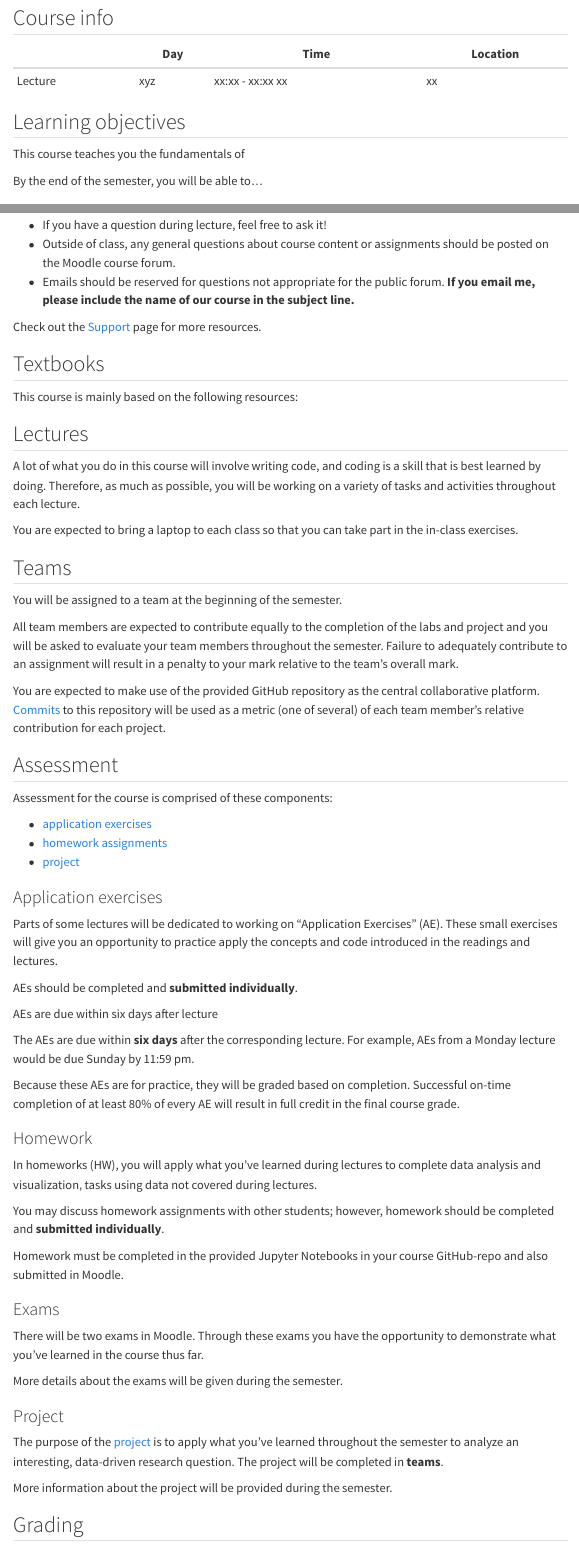
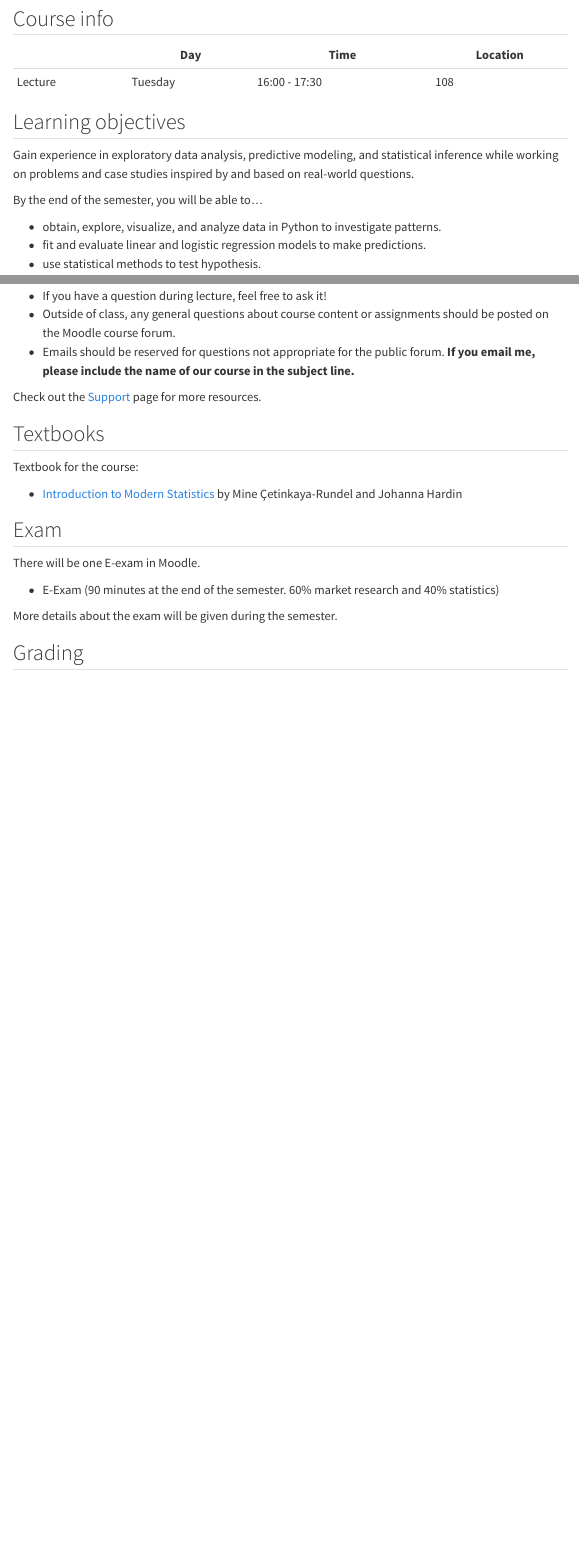
Before and after one commit to statistics-ws2324/website, a Quarto document (course-syllabus.qmd): the page in a window 1100 px wide, from 110 px down before the commit and from 80 px down after it, so that both start at the same text, and a second part further down, joined at a grey line. Rendered offline with R 4.5, knitr and Pandoc in place of Quarto, with nearby package versions; menus at the side of the page are left out.

Commit message:
Update course-syllabus.qmd

```diff
--- a/course-syllabus.qmd
+++ b/course-syllabus.qmd
@@ -2,26 +2,25 @@
 title: "Syllabus"
 ---
 
-::: {.content-visible when-format="html"}
-[**Click here**](syllabus.pdf) **to download a PDF copy of the syllabus.**
-:::
 
 
 ## Course info
 
 |           | Day       | Time              | Location |
 |-----------|-----------|-------------------|----------|
-| Lecture   | xyz    | xx:xx  - xx:xx xx |  xx  |
+| Lecture   | Tuesday    | 16:00  - 17:30  |  108  |
 
 
 
 ## Learning objectives
 
-This course teaches you the fundamentals of
+Gain experience in exploratory data analysis, predictive modeling, and statistical inference while working on problems and case studies inspired by and based on real-world questions.
 
 By the end of the semester, you will be able to...
 
-
+-   obtain, explore, visualize, and analyze data in Python to investigate patterns.
+-   fit and evaluate linear and logistic regression models to make predictions.
+-   use statistical methods to test hypothesis.
 
 
 ## Where to get help
@@ -34,87 +33,22 @@ Check out the [Support](course-support.qmd) page for more resources.
 
 ## Textbooks
 
-This course is mainly based on the following resources:
+Textbook for the course:
+
+- [Introduction to Modern Statistics](https://openintro-ims.netlify.app/) by Mine Çetinkaya-Rundel and Johanna Hardin
 
 
+## Exam {#sec-exams}
 
-## Lectures
+There will be one E-exam in Moodle.
 
-A lot of what you do in this course will involve writing code, and coding is a skill that is best learned by doing.
-Therefore, as much as possible, you will be working on a variety of tasks and activities throughout each lecture.
-
-You are expected to bring a laptop to each class so that you can take part in the in-class exercises.
+- E-Exam (90 minutes at the end of the semester. 60% market research and 40% statistics)
 
 
-## Teams
-
-You will be assigned to a team at the beginning of the semester.
-
-All team members are expected to contribute equally to the completion of the labs and project and you will be asked to evaluate your team members throughout the semester.
-Failure to adequately contribute to an assignment will result in a penalty to your mark relative to the team's overall mark.
-
-You are expected to make use of the provided GitHub repository as the central collaborative platform. [Commits](https://github.com/git-guides/git-commit) to this repository will be used as a metric (one of several) of each team member's relative contribution for each project.
-
-## Assessment
-
-Assessment for the course is comprised of these components:
-
-- [application exercises](@sec-application-exercises)
-- [homework assignments](@sec-hw)
-- [project](@sec-project)
+More details about the exam will be given during the semester.
 
 
-### Application exercises {#sec-application-exercises}
-
-Parts of some lectures will be dedicated to working on "Application Exercises" (AE). These small exercises will give you an opportunity to practice apply the concepts and code introduced in the readings and lectures.
-
-AEs should be completed and **submitted individually**.
-
-:::{Note}
-AEs are due within six days after lecture
-:::
-
-The AEs are due within **six days** after the corresponding lecture. For example, AEs from a Monday lecture would be due Sunday by 11:59 pm.
-
-Because these AEs are for practice, they will be graded based on completion. Successful on-time completion of at least 80% of every AE will result in full credit in the final course grade.
-
-
-### Homework {#sec-hw}
-
-In homeworks (HW), you will apply what you've learned during lectures to complete data analysis and visualization‚ tasks using data not covered during lectures.
-
-You may discuss homework assignments with other students; however, homework should be completed and **submitted individually**.
-
-Homework must be completed in the provided Jupyter Notebooks in your course GitHub-repo and also submitted in Moodle.
-
-
-
-### Exams {#sec-exams}
-
-There will be two exams in Moodle.
-Through these exams you have the opportunity to demonstrate what you've learned in the course thus far.
-
-
-More details about the exams will be given during the semester.
-
-
-
-### Project {#sec-project}
-
-The purpose of the [project](project-description.qmd) is to apply what you've learned throughout the semester to analyze an interesting, data-driven research question. The project will be completed in **teams**.
-
-More information about the project will be provided during the semester.
-
 ## Grading
-
-The final course grade will be calculated as follows:
-
-| Category              | Percentage      |
-|-----------------------|-----------------|
-| Application exercises | 10%             |
-| Homework              | 40%             |
-| Project               | 50%             |
-
 
 The final grade will be determined based on the following thresholds:
 
```
Also changed, not shown: course-syllabus.qmd (49 more changed lines).
